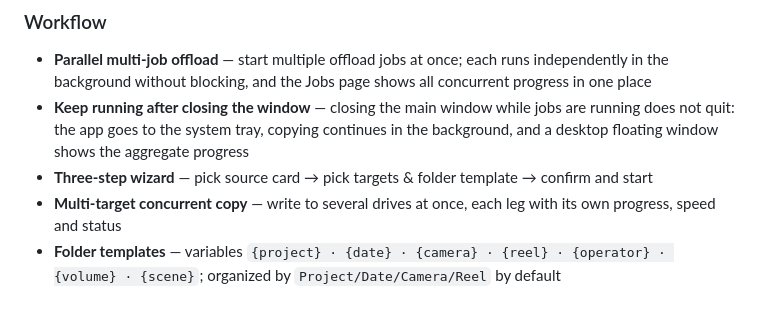
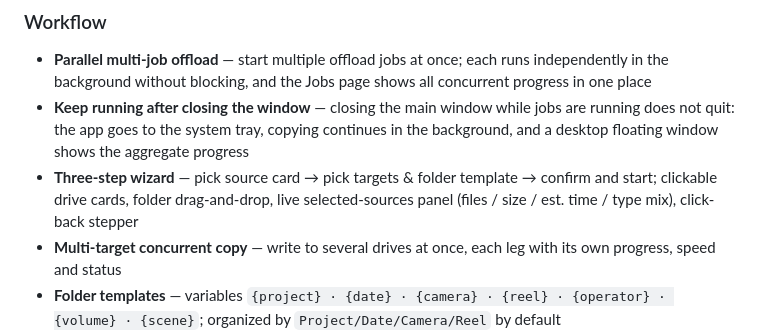
Before and after one commit to Zhonking/eCOPY, a Markdown page: README_EN.md, the part around the change. GitHub-like rendering; blank space fills up the shorter version.

```diff
--- a/README_EN.md
+++ b/README_EN.md
@@ -17,7 +17,7 @@ eCOPY is professional offload software for film and video production sets: it co
 ### Workflow
 - **Parallel multi-job offload** — start multiple offload jobs at once; each runs independently in the background without blocking, and the Jobs page shows all concurrent progress in one place
 - **Keep running after closing the window** — closing the main window while jobs are running does not quit: the app goes to the system tray, copying continues in the background, and a desktop floating window shows the aggregate progress
-- **Three-step wizard** — pick source card → pick targets & folder template → confirm and start
+- **Three-step wizard** — pick source card → pick targets & folder template → confirm and start; clickable drive cards, folder drag-and-drop, live selected-sources panel (files / size / est. time / type mix), click-back stepper
 - **Multi-target concurrent copy** — write to several drives at once, each leg with its own progress, speed and status
 - **Folder templates** — variables `{project} · {date} · {camera} · {reel} · {operator} · {volume} · {scene}`; organized by `Project/Date/Camera/Reel` by default
 - **Automatic camera-card detection** — external cards are detected on insertion; brand (ARRI / RED / Sony / Blackmagic / Canon / Panasonic), card type and reel are identified automatically
```
Also changed, not shown: README.md (+1 -1 lines), RELEASE_NOTES.md (+49 -0 lines).
